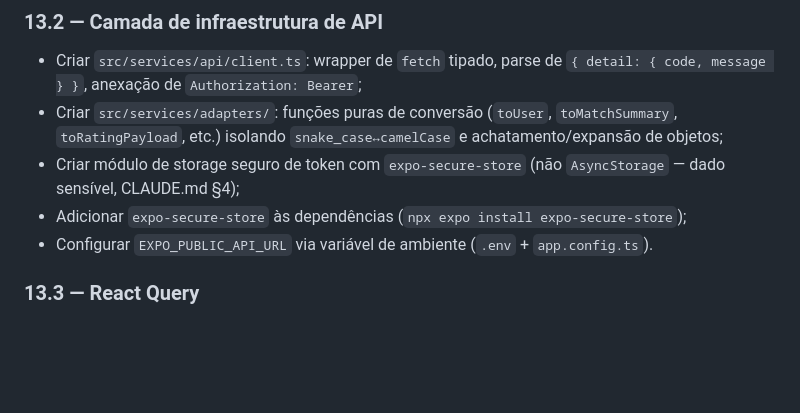
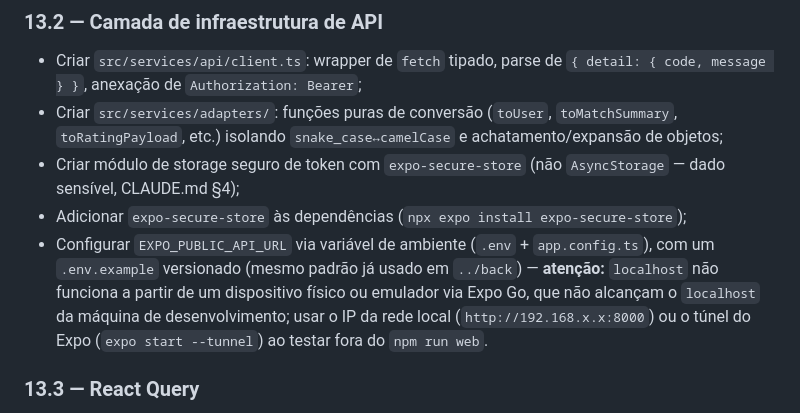
Before and after one commit to GuiTeFreire/squadup-app, a Markdown page: .status/roadmap.md, the part around the change. GitHub-like rendering; blank space fills up the shorter version.

Commit message:
fix(docs): update environment variable configuration for EXPO_PUBLIC_API_URL with local network details

```diff
--- a/.status/roadmap.md
+++ b/.status/roadmap.md
@@ -486,7 +486,11 @@ telas.
 - Criar módulo de storage seguro de token com `expo-secure-store` (não `AsyncStorage` — dado
   sensível, CLAUDE.md §4);
 - Adicionar `expo-secure-store` às dependências (`npx expo install expo-secure-store`);
-- Configurar `EXPO_PUBLIC_API_URL` via variável de ambiente (`.env` + `app.config.ts`).
+- Configurar `EXPO_PUBLIC_API_URL` via variável de ambiente (`.env` + `app.config.ts`), com um
+  `.env.example` versionado (mesmo padrão já usado em `../back`) — **atenção:** `localhost` não
+  funciona a partir de um dispositivo físico ou emulador via Expo Go, que não alcançam o
+  `localhost` da máquina de desenvolvimento; usar o IP da rede local (`http://192.168.x.x:8000`)
+  ou o túnel do Expo (`expo start --tunnel`) ao testar fora do `npm run web`.
 
 ### 13.3 — React Query
 
```
